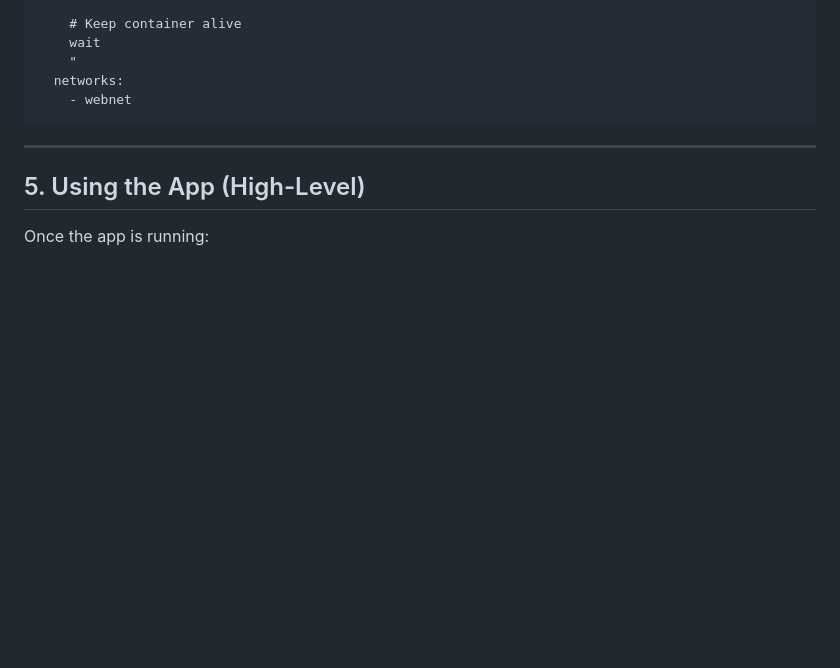
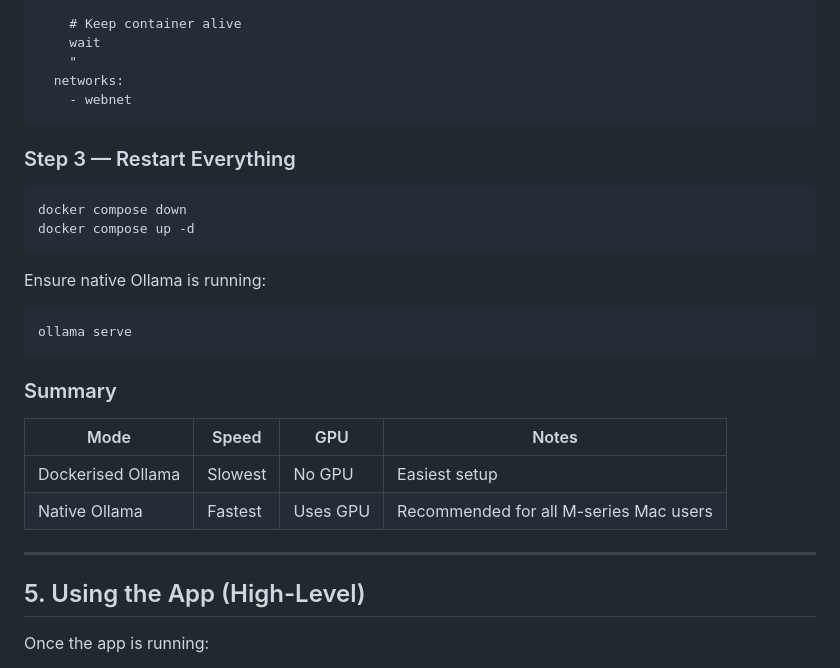
Before and after one commit to rilhia/the-hallucinated-truth, a Markdown page: README.md, the part around the change. Rendered like a GitHub page; blank space fills up the shorter version.

Commit message:
Update README with restart and summary sections
Added instructions for restarting services and running native Ollama.

```diff
--- a/README.md
+++ b/README.md
@@ -315,6 +315,21 @@ Remove or comment out the `ollama:` service:
       networks:
         - webnet
 
+### Step 3 — Restart Everything
+
+    docker compose down
+    docker compose up -d
+
+Ensure native Ollama is running:
+
+    ollama serve
+
+### Summary
+
+| Mode | Speed | GPU | Notes |
+|------|-------|-----|-------|
+| Dockerised Ollama | Slowest | No GPU | Easiest setup |
+| Native Ollama | Fastest | Uses GPU  | Recommended for all M-series Mac users |
 
 ---
 
```
